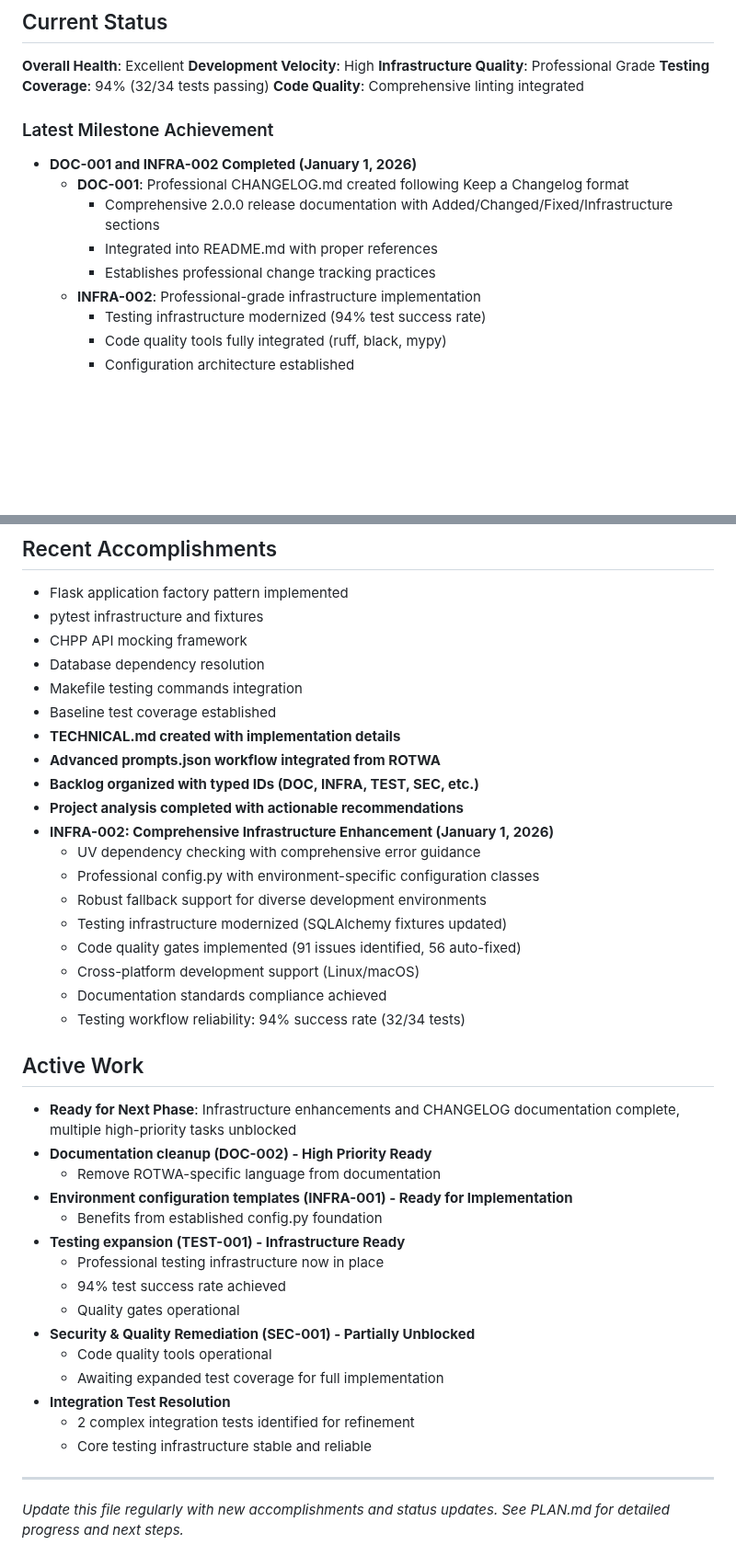
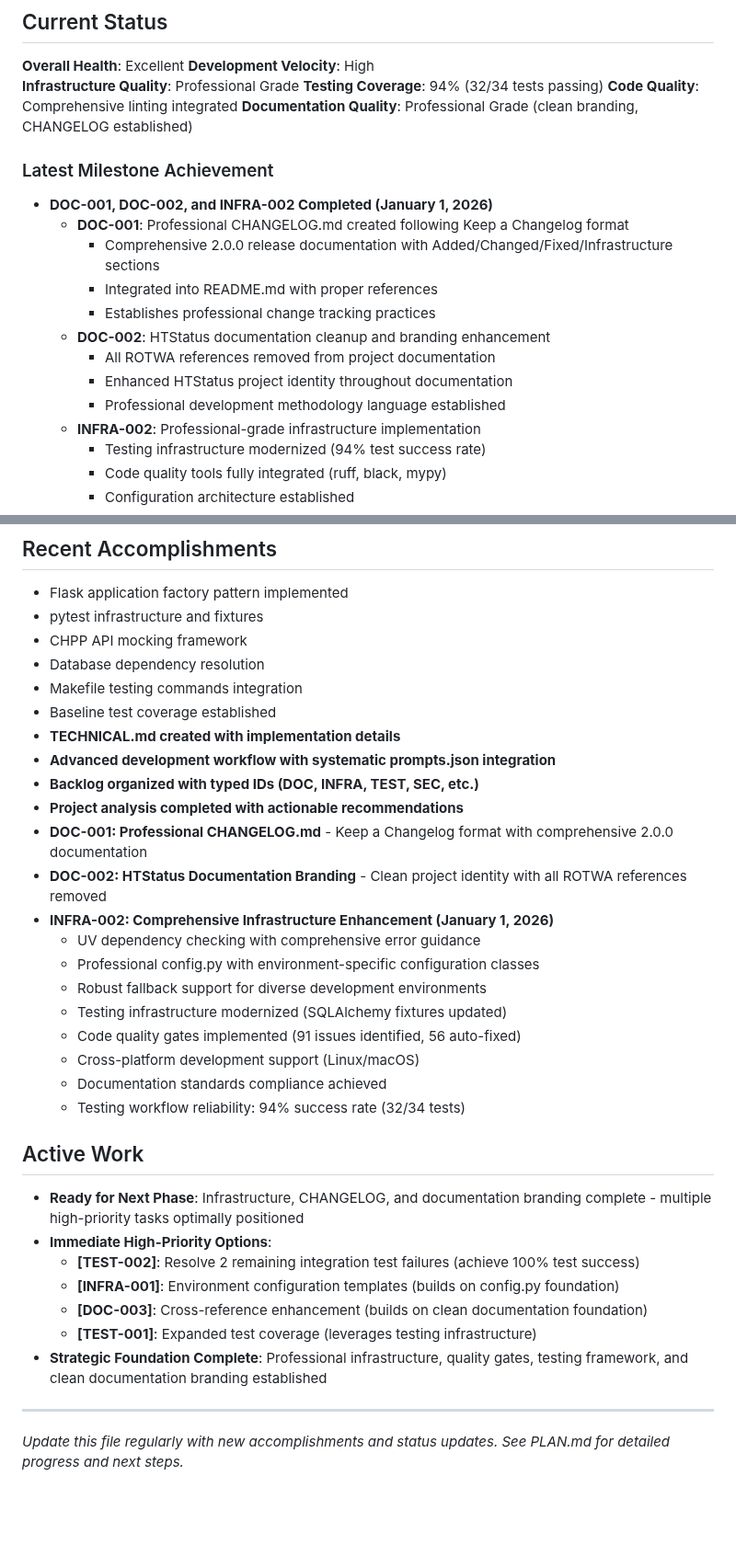
Before and after one commit to kvarak/htstatus, a Markdown page: .project/progress.md, 2 parts joined by grey strips. Shown at 92% size. GitHub-like rendering; blank space fills up the shorter version.

Commit message:
Update project status and priorities after DOC-002
Mark DOC-002 as completed in backlog.md with comprehensive
implementation details and enhanced HTStatus branding.

Update progress.md with DOC-002 milestone achievement and
enhanced project health metrics including documentation quality.

Promote DOC-003 to HIGH priority following clean documentation
foundation established by DOC-002 completion.

Reflects: DOC-002 completion and project optimization

```diff
--- a/.project/progress.md
+++ b/.project/progress.md
@@ -12,13 +12,18 @@
 **Infrastructure Quality**: Professional Grade
 **Testing Coverage**: 94% (32/34 tests passing)
 **Code Quality**: Comprehensive linting integrated
+**Documentation Quality**: Professional Grade (clean branding, CHANGELOG established)
 
 ### Latest Milestone Achievement
-- **DOC-001 and INFRA-002 Completed (January 1, 2026)**
+- **DOC-001, DOC-002, and INFRA-002 Completed (January 1, 2026)**
   - **DOC-001**: Professional CHANGELOG.md created following Keep a Changelog format
     - Comprehensive 2.0.0 release documentation with Added/Changed/Fixed/Infrastructure sections
     - Integrated into README.md with proper references
     - Establishes professional change tracking practices
+  - **DOC-002**: HTStatus documentation cleanup and branding enhancement
+    - All ROTWA references removed from project documentation
+    - Enhanced HTStatus project identity throughout documentation
+    - Professional development methodology language established
   - **INFRA-002**: Professional-grade infrastructure implementation
     - Testing infrastructure modernized (94% test success rate)
     - Code quality tools fully integrated (ruff, black, mypy)
@@ -40,9 +45,11 @@
 - Makefile testing commands integration
 - Baseline test coverage established
 - **TECHNICAL.md created with implementation details**
-- **Advanced prompts.json workflow integrated from ROTWA**
+- **Advanced development workflow with systematic prompts.json integration**
 - **Backlog organized with typed IDs (DOC, INFRA, TEST, SEC, etc.)**
 - **Project analysis completed with actionable recommendations**
+- **DOC-001: Professional CHANGELOG.md** - Keep a Changelog format with comprehensive 2.0.0 documentation
+- **DOC-002: HTStatus Documentation Branding** - Clean project identity with all ROTWA references removed
 - **INFRA-002: Comprehensive Infrastructure Enhancement (January 1, 2026)**
   - UV dependency checking with comprehensive error guidance
   - Professional config.py with environment-specific configuration classes
@@ -54,21 +61,13 @@
   - Testing workflow reliability: 94% success rate (32/34 tests)
 
 ## Active Work
-- **Ready for Next Phase**: Infrastructure enhancements and CHANGELOG documentation complete, multiple high-priority tasks unblocked
-- **Documentation cleanup (DOC-002) - High Priority Ready**
-  - Remove ROTWA-specific language from documentation
-- **Environment configuration templates (INFRA-001) - Ready for Implementation**
-  - Benefits from established config.py foundation
-- **Testing expansion (TEST-001) - Infrastructure Ready**
-  - Professional testing infrastructure now in place
-  - 94% test success rate achieved
-  - Quality gates operational
-- **Security & Quality Remediation (SEC-001) - Partially Unblocked**
-  - Code quality tools operational
-  - Awaiting expanded test coverage for full implementation
-- **Integration Test Resolution**
-  - 2 complex integration tests identified for refinement
-  - Core testing infrastructure stable and reliable
+- **Ready for Next Phase**: Infrastructure, CHANGELOG, and documentation branding complete - multiple high-priority tasks optimally positioned
+- **Immediate High-Priority Options**:
+  - **[TEST-002]**: Resolve 2 remaining integration test failures (achieve 100% test success)
+  - **[INFRA-001]**: Environment configuration templates (builds on config.py foundation)
+  - **[DOC-003]**: Cross-reference enhancement (builds on clean documentation foundation)
+  - **[TEST-001]**: Expanded test coverage (leverages testing infrastructure)
+- **Strategic Foundation Complete**: Professional infrastructure, quality gates, testing framework, and clean documentation branding established
 
 ---
 
```
Also changed, not shown: .project/backlog.md (+11 -10 lines).
